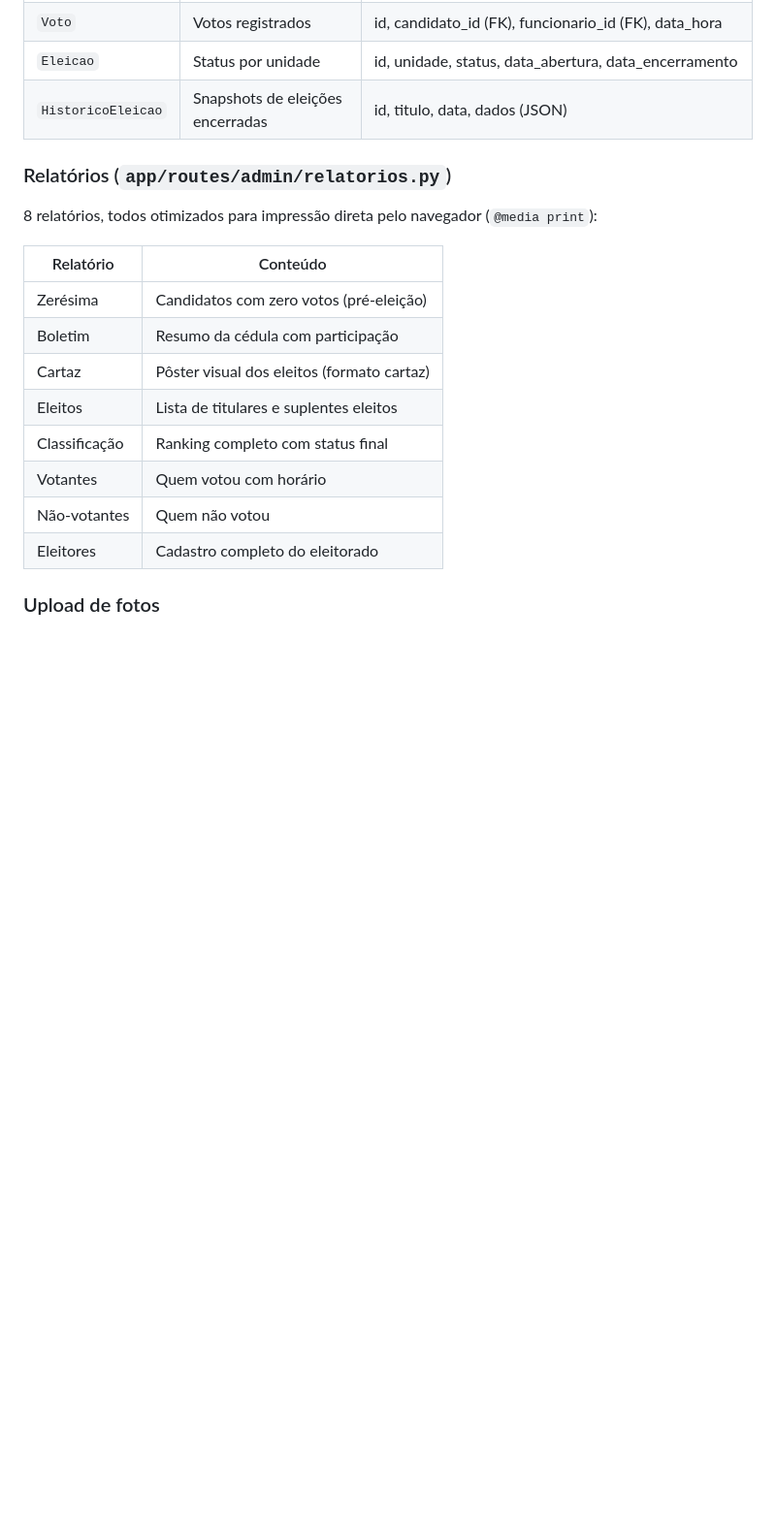
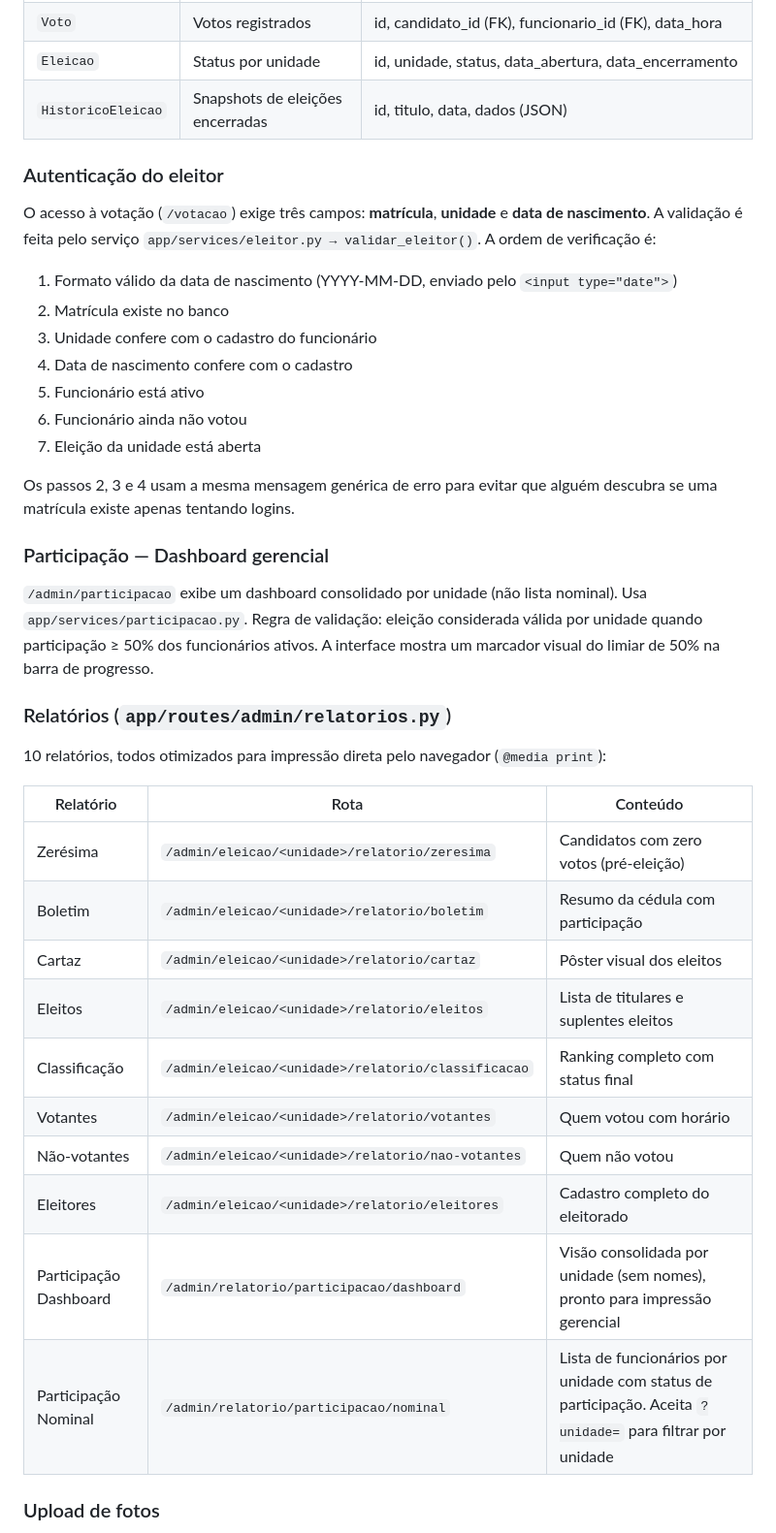
Before and after one commit to Kaiodrx/Projeto-Cipa-2026, a Markdown page: CLAUDE.md, the part around one of its changes. Shown at 97% size. Drawn GitHub-style; blank space fills up the shorter version.

```diff
--- a/CLAUDE.md
+++ b/CLAUDE.md
@@ -86,20 +88,40 @@ Lógica de negócio isolada das rotas, fácil de testar individualmente:
 | `Eleicao` | Status por unidade | id, unidade, status, data_abertura, data_encerramento |
 | `HistoricoEleicao` | Snapshots de eleições encerradas | id, titulo, data, dados (JSON) |
 
+### Autenticação do eleitor
+
+O acesso à votação (`/votacao`) exige três campos: **matrícula**, **unidade** e **data de nascimento**. A validação é feita pelo serviço `app/services/eleitor.py → validar_eleitor()`. A ordem de verificação é:
+
+1. Formato válido da data de nascimento (YYYY-MM-DD, enviado pelo `<input type="date">`)
+2. Matrícula existe no banco
+3. Unidade confere com o cadastro do funcionário
+4. Data de nascimento confere com o cadastro
+5. Funcionário está ativo
+6. Funcionário ainda não votou
+7. Eleição da unidade está aberta
+
+Os passos 2, 3 e 4 usam a mesma mensagem genérica de erro para evitar que alguém descubra se uma matrícula existe apenas tentando logins.
+
+### Participação — Dashboard gerencial
+
+`/admin/participacao` exibe um dashboard consolidado por unidade (não lista nominal). Usa `app/services/participacao.py`. Regra de validação: eleição considerada válida por unidade quando participação ≥ 50% dos funcionários ativos. A interface mostra um marcador visual do limiar de 50% na barra de progresso.
+
 ### Relatórios (`app/routes/admin/relatorios.py`)
 
-8 relatórios, todos otimizados para impressão direta pelo navegador (`@media print`):
+10 relatórios, todos otimizados para impressão direta pelo navegador (`@media print`):
 
-| Relatório | Conteúdo |
-|---|---|
-| Zerésima | Candidatos com zero votos (pré-eleição) |
-| Boletim | Resumo da cédula com participação |
-| Cartaz | Pôster visual dos eleitos (formato cartaz) |
-| Eleitos | Lista de titulares e suplentes eleitos |
-| Classificação | Ranking completo com status final |
-| Votantes | Quem votou com horário |
-| Não-votantes | Quem não votou |
-| Eleitores | Cadastro completo do eleitorado |
+| Relatório | Rota | Conteúdo |
+|---|---|---|
+| Zerésima | `/admin/eleicao/<unidade>/relatorio/zeresima` | Candidatos com zero votos (pré-eleição) |
+| Boletim | `/admin/eleicao/<unidade>/relatorio/boletim` | Resumo da cédula com participação |
+| Cartaz | `/admin/eleicao/<unidade>/relatorio/cartaz` | Pôster visual dos eleitos |
+| Eleitos | `/admin/eleicao/<unidade>/relatorio/eleitos` | Lista de titulares e suplentes eleitos |
+| Classificação | `/admin/eleicao/<unidade>/relatorio/classificacao` | Ranking completo com status final |
+| Votantes | `/admin/eleicao/<unidade>/relatorio/votantes` | Quem votou com horário |
+| Não-votantes | `/admin/eleicao/<unidade>/relatorio/nao-votantes` | Quem não votou |
+| Eleitores | `/admin/eleicao/<unidade>/relatorio/eleitores` | Cadastro completo do eleitorado |
+| Participação Dashboard | `/admin/relatorio/participacao/dashboard` | Visão consolidada por unidade (sem nomes), pronto para impressão gerencial |
+| Participação Nominal | `/admin/relatorio/participacao/nominal` | Lista de funcionários por unidade com status de participação. Aceita `?unidade=` para filtrar por unidade |
 
 ### Upload de fotos
 
```
Also changed, not shown: other parts of CLAUDE.md (+8 -3 lines).
